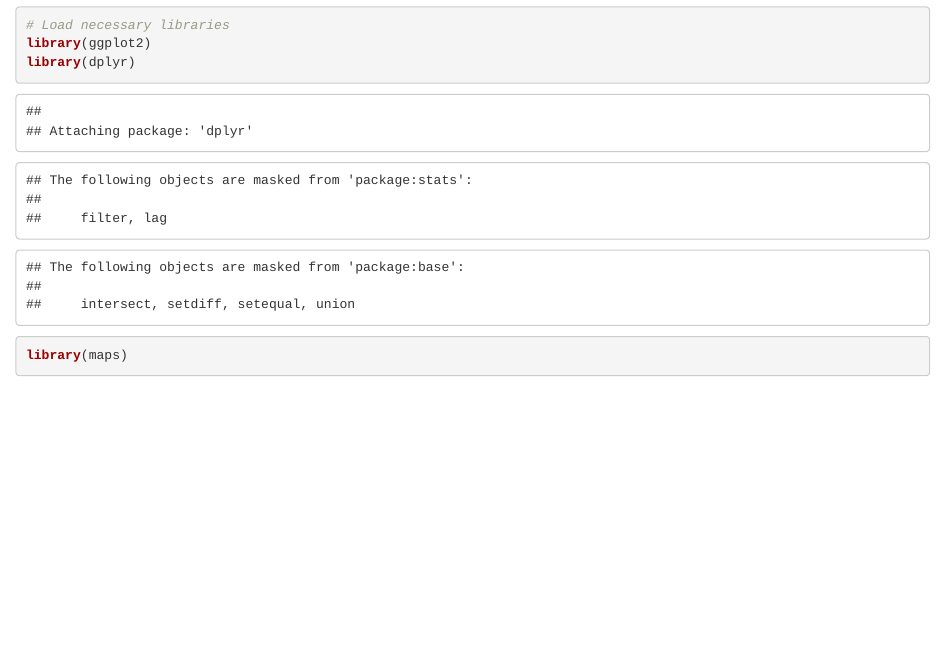
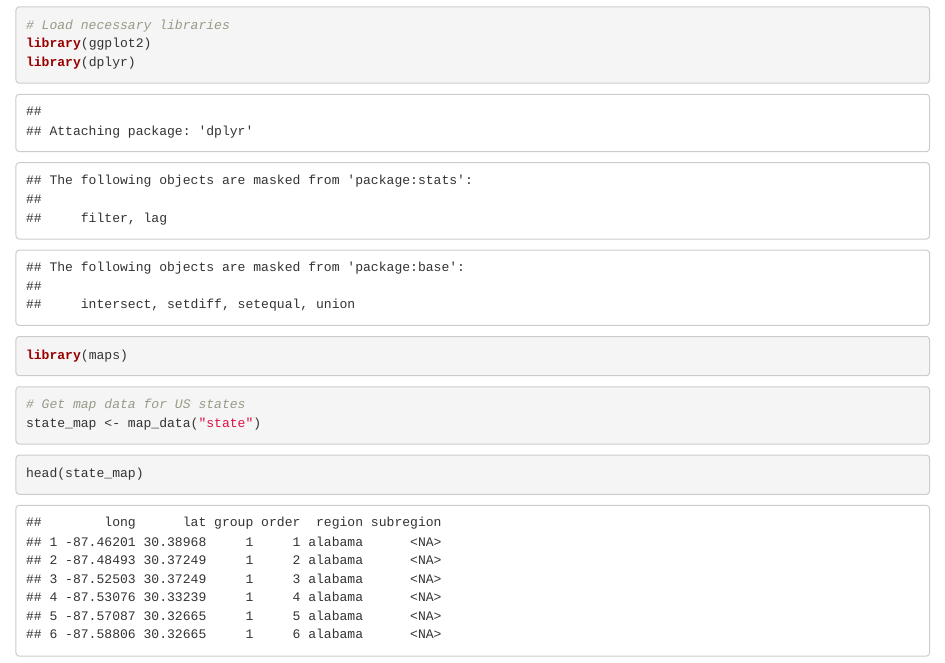
Before and after one commit to tcsimm/DataSciencePractice, an R Markdown document (R_Practice_June2.Rmd): the page in a window 1100 px wide, from 1270 px down. Rendered offline with R 4.5, knitr and Pandoc, with nearby package versions.

Commit message:
“more”

````diff
--- a/R_Practice_June2.Rmd
+++ b/R_Practice_June2.Rmd
@@ -60,5 +60,10 @@
 ```
 
 ```{r}
+# Get map data for US states
+state_map <- map_data("state")
+```
 
+```{r}
+head(state_map)
 ```
````
Also changed, not shown: R_Practice_June2.nb.html.
